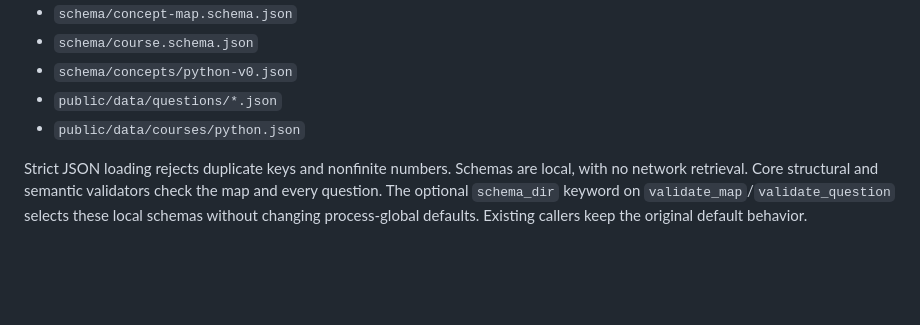
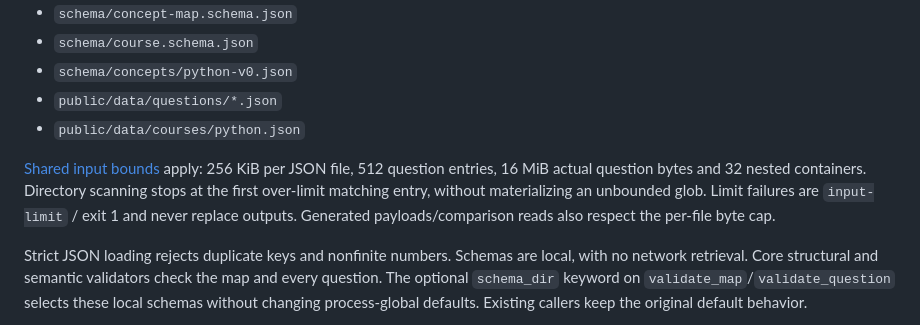
Before and after one commit to sagosand-solutions/follow, a Markdown page: validator/EXPORT.md, the part around the change. Drawn GitHub-style; blank space fills up the shorter version.

```diff
--- a/validator/EXPORT.md
+++ b/validator/EXPORT.md
@@ -30,6 +30,12 @@ All paths below are relative to that root:
 - `schema/concepts/python-v0.json`
 - `public/data/questions/*.json`
 - `public/data/courses/python.json`
+
+[Shared input bounds](INPUT_LIMITS.md) apply: 256 KiB per JSON file, 512 question
+entries, 16 MiB actual question bytes and 32 nested containers. Directory scanning
+stops at the first over-limit matching entry, without materializing an unbounded
+glob. Limit failures are `input-limit` / exit 1 and never replace outputs.
+Generated payloads/comparison reads also respect the per-file byte cap.
 
 Strict JSON loading rejects duplicate keys and nonfinite numbers. Schemas are
 local, with no network retrieval. Core structural and semantic validators check
```
Also changed, not shown: validator/INPUT_LIMITS.md (added, +72 -0 lines), validator/README.md (+8 -0 lines).
